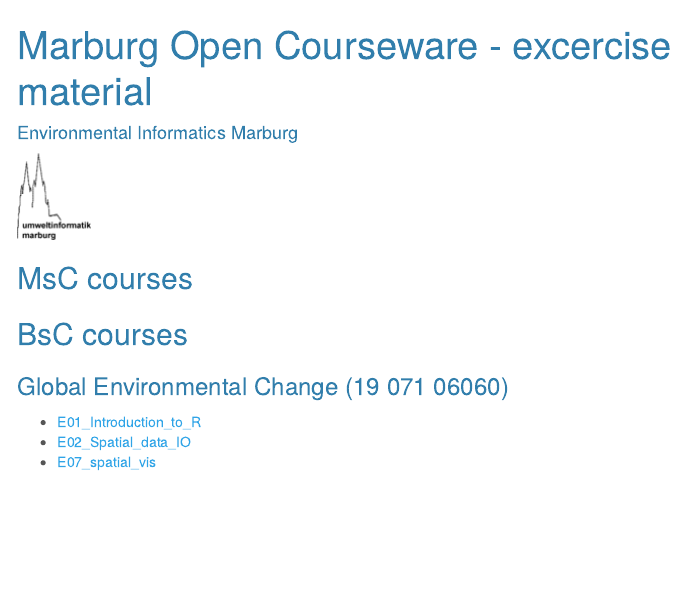
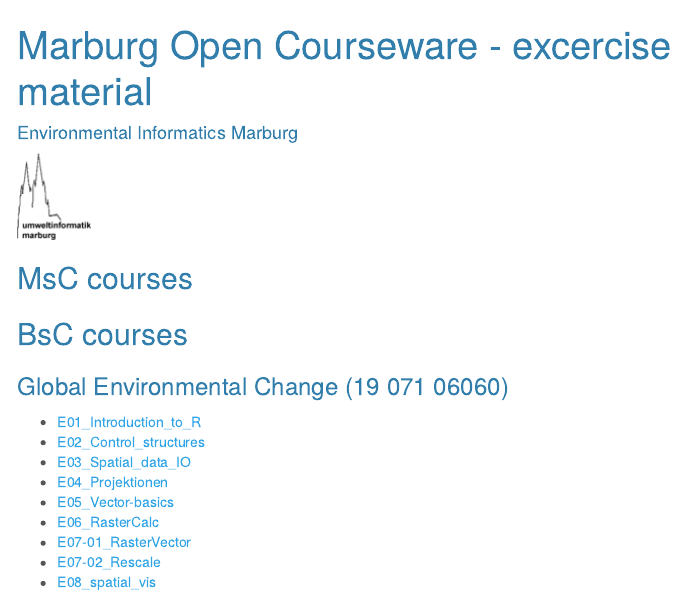
Before and after one commit to GeoMOER/marburg-open-courseware.github.io, an R Markdown document (index.Rmd): the page in a window 1100 px wide, from its top. Rendered offline with R 4.5, knitr and Pandoc, with nearby package versions; menus at the side of the page are left out.

Commit message:
modified index

```diff
--- a/index.Rmd
+++ b/index.Rmd
@@ -22,5 +22,6 @@ knitr::opts_chunk$set(echo = TRUE)
 ### Global Environmental Change (19 071 06060)
 
 * [E01_Introduction_to_R](bsc/project-seminar-envchange/code-examples/gc-ce-01/E01_Introduction_to_R.html)
-* [E02_Spatial_data_IO](bsc/project-seminar-envchange/code-examples/gc-ce-02/E02_Spatial_data_IO.html)
-* [E07_spatial_vis](bsc/project-seminar-envchange/code-examples/gc-ce-07/E07_spatial_vis.html)
+* [E02_Control_structures](bsc/project-seminar-envchange/code-examples/gc-ce-02/E02_Control_structures.html)
+* [E03_Spatial_data_IO](bsc/project-seminar-envchange/code-examples/gc-ce-07/E03_Spatial_data_IO.html)
+* [E04_Projektionen](bsc/project-seminar-envchange/code-examples/gc-ce-07/E04_Projektionen.html)
@@ -26,0 +32 @@ knitr::opts_chunk$set(echo = TRUE)
+* [E08_spatial_vis](bsc/project-seminar-envchange/code-examples/gc-ce-07/E08_spatial_vis.html)
```
Also changed, not shown: index.Rmd (4 more changed lines).
